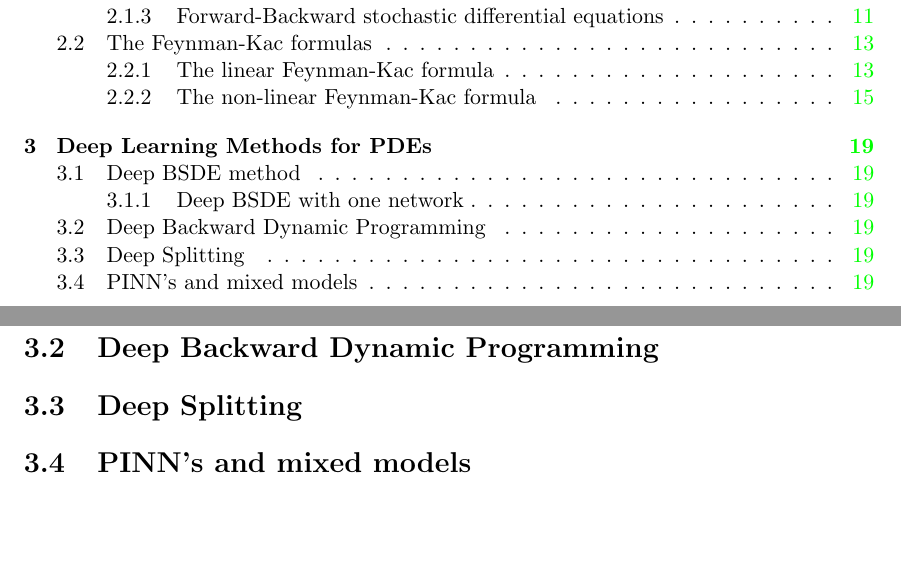
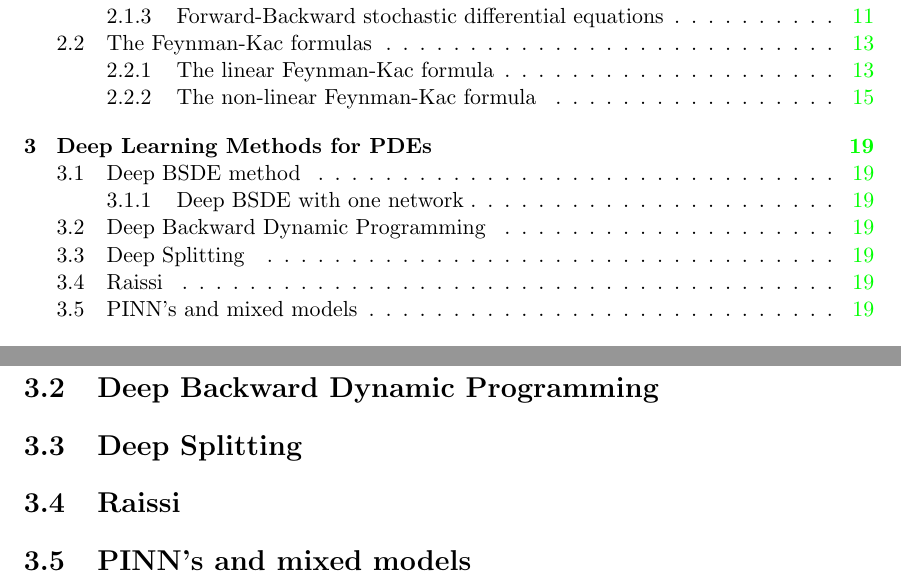
Before and after one commit to CarlosContrerasQ12/TesisMaestria, a LaTeX thesis (Tesis/main.tex, which reads Tesis/chapters/chapter03.tex): two parts of pages 4 and 23 of 29, joined at a grey line, cut so that both start at the same text, the shorter picture padded with empty space. Compiled offline with pdfLaTeX.

Commit message:
Porqueria esta

```diff
--- a/Tesis/chapters/chapter03.tex
+++ b/Tesis/chapters/chapter03.tex
@@ -3,4 +3,5 @@
 
 \section{Deep Backward Dynamic Programming}
 \section{Deep Splitting}
+\section{Raissi}
 \section{PINN's and mixed models}
```
Also changed, not shown: Tesis/main.pdf, 6 other files.
